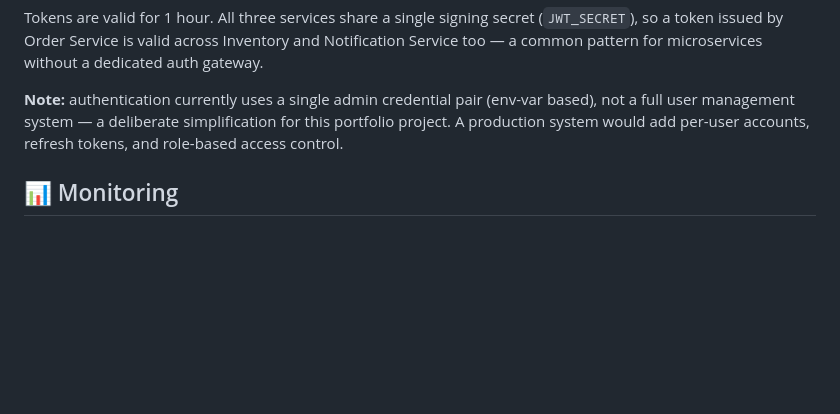
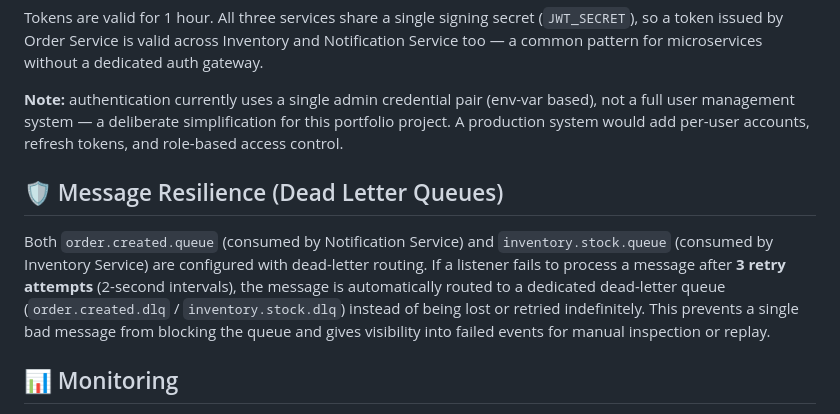
Before and after one commit to NavinduG/stockora-platform, a Markdown page: README.md, the part around the change. GitHub-like rendering; blank space fills up the shorter version.

Commit message:
docs: add section on message resilience and dead-letter queues in README

```diff
--- a/README.md
+++ b/README.md
@@ -117,6 +117,10 @@ Tokens are valid for 1 hour. All three services share a single signing secret (`
 
 **Note:** authentication currently uses a single admin credential pair (env-var based), not a full user management system — a deliberate simplification for this portfolio project. A production system would add per-user accounts, refresh tokens, and role-based access control.
 
+## 🛡️ Message Resilience (Dead Letter Queues)
+
+Both `order.created.queue` (consumed by Notification Service) and `inventory.stock.queue` (consumed by Inventory Service) are configured with dead-letter routing. If a listener fails to process a message after **3 retry attempts** (2-second intervals), the message is automatically routed to a dedicated dead-letter queue (`order.created.dlq` / `inventory.stock.dlq`) instead of being lost or retried indefinitely. This prevents a single bad message from blocking the queue and gives visibility into failed events for manual inspection or replay.
+
 ## 📊 Monitoring
 
 Prometheus collects metrics continuously from all three services via `/actuator/prometheus` endpoints. Grafana is available for visualization but run on-demand rather than 24/7, due to memory constraints on the free-tier EC2 instance (`t3.micro`, 1GB RAM) — a deliberate resource tradeoff to keep the core services stable.
```
